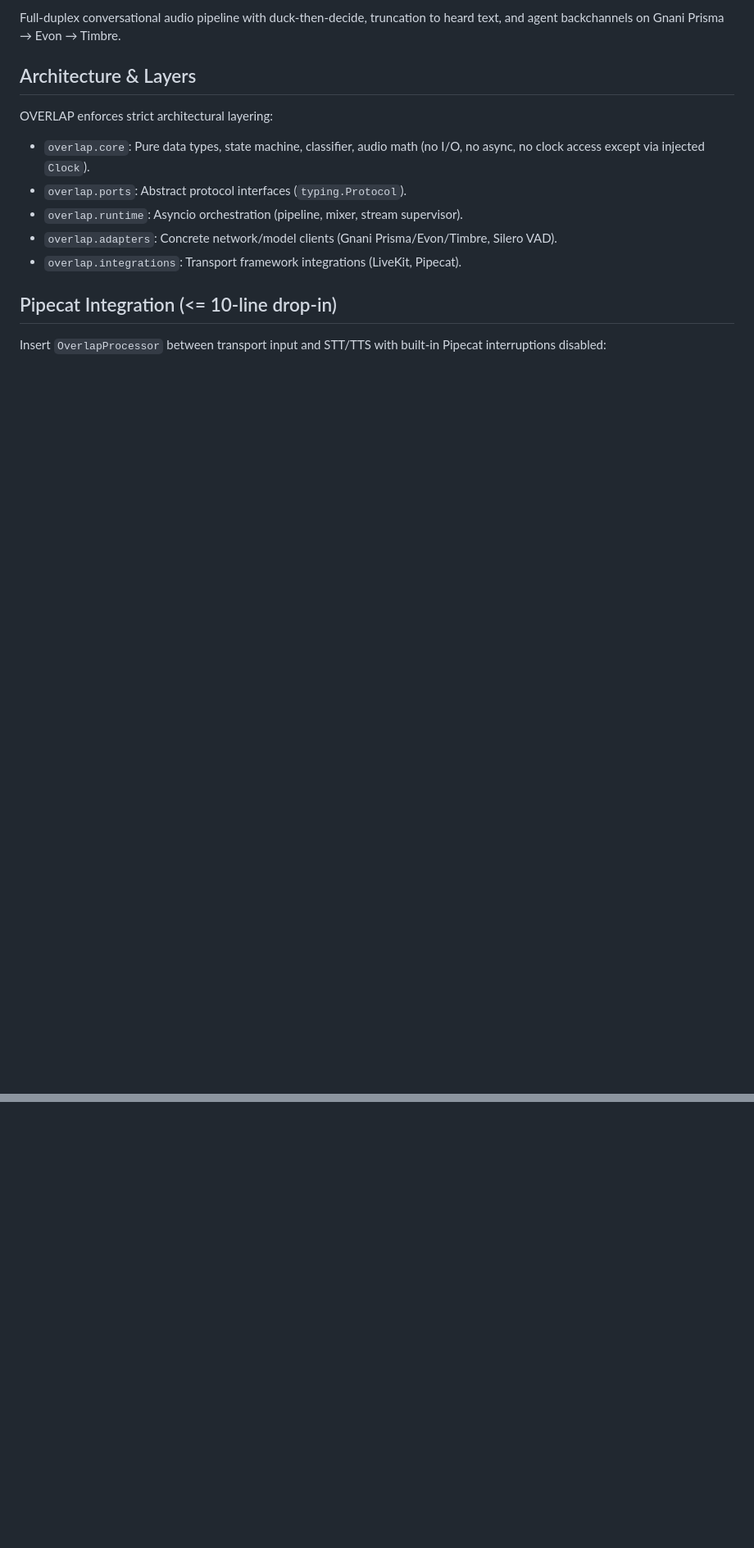
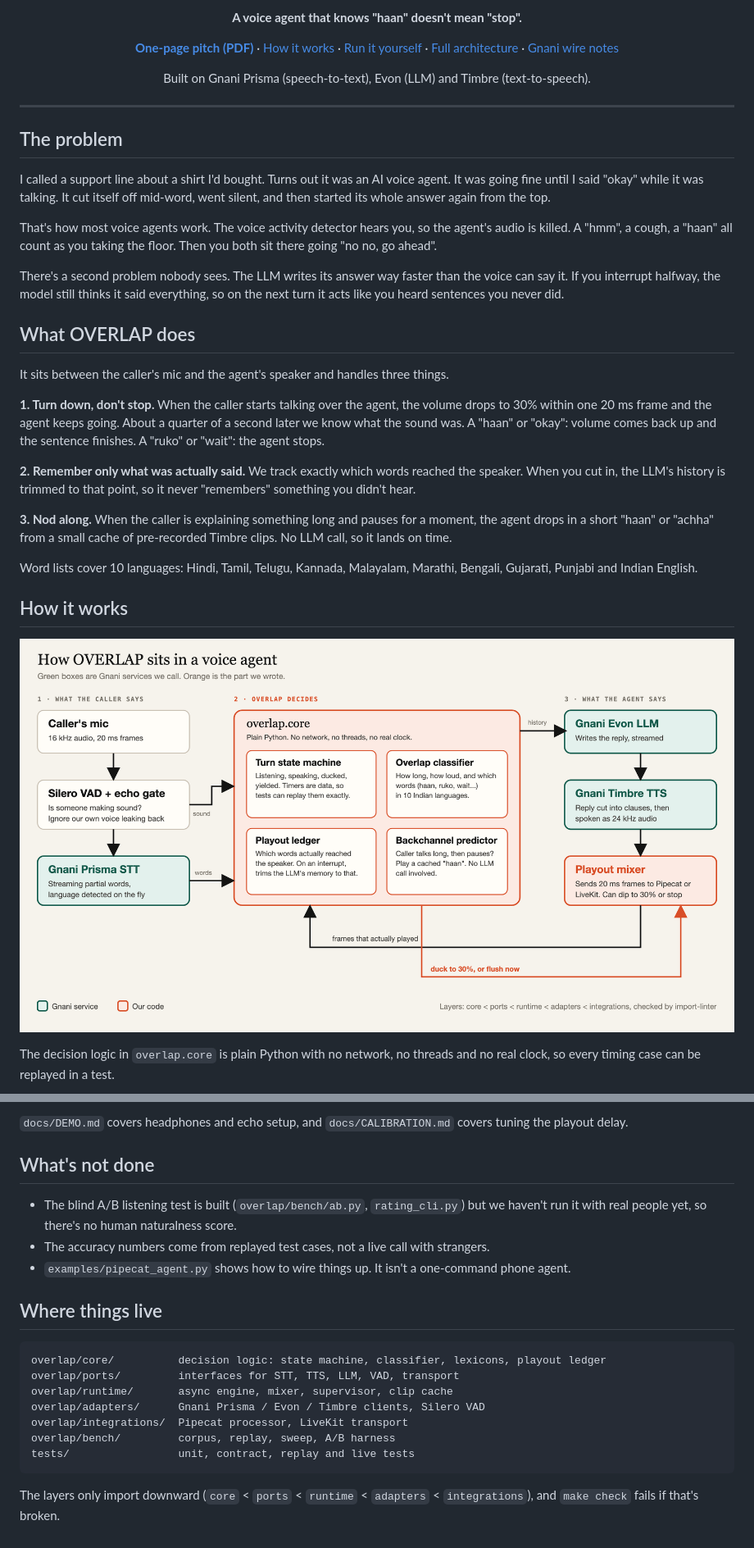
Before and after one commit to ash01825/overlap, a Markdown page: README.md, 2 parts joined by grey strips. Shown at 82% size. Rendered like a GitHub page; pictures changed too: docs/assets/architecture.png (added); blank space fills up the shorter version.

````diff
--- a/README.md
+++ b/README.md
@@ -2,15 +2,43 @@
 
-Full-duplex conversational audio pipeline with duck-then-decide, truncation to heard text, and agent backchannels on Gnani Prisma → Evon → Timbre.
+<p align="center"><b>A voice agent that knows "haan" doesn't mean "stop".</b></p>
 
-## Architecture & Layers
+<p align="center">
+  <a href="docs/OVERLAP_Solution_Pitch.pdf"><b>One-page pitch (PDF)</b></a> ·
+  <a href="#how-it-works">How it works</a> ·
+  <a href="#run-it-yourself">Run it yourself</a> ·
+  <a href="ARCHITECTURE.md">Full architecture</a> ·
+  <a href="docs/WIRE.md">Gnani wire notes</a>
+</p>
 
-OVERLAP enforces strict architectural layering:
-- `overlap.core`: Pure data types, state machine, classifier, audio math (no I/O, no async, no clock access except via injected `Clock`).
-- `overlap.ports`: Abstract protocol interfaces (`typing.Protocol`).
-- `overlap.runtime`: Asyncio orchestration (pipeline, mixer, stream supervisor).
-- `overlap.adapters`: Concrete network/model clients (Gnani Prisma/Evon/Timbre, Silero VAD).
-- `overlap.integrations`: Transport framework integrations (LiveKit, Pipecat).
+<p align="center">Built on Gnani Prisma (speech-to-text), Evon (LLM) and Timbre (text-to-speech).</p>
 
-## Pipecat Integration (<= 10-line drop-in)
+---
 
-Insert `OverlapProcessor` between transport input and STT/TTS with built-in Pipecat interruptions disabled:
+## The problem
+
+I called a support line about a shirt I'd bought. Turns out it was an AI voice agent. It was going fine until I said "okay" while it was talking. It cut itself off mid-word, went silent, and then started its whole answer again from the top.
+
+That's how most voice agents work. The voice activity detector hears you, so the agent's audio is killed. A "hmm", a cough, a "haan" all count as you taking the floor. Then you both sit there going "no no, go ahead".
+
+There's a second problem nobody sees. The LLM writes its answer way faster than the voice can say it. If you interrupt halfway, the model still thinks it said everything, so on the next turn it acts like you heard sentences you never did.
+
+## What OVERLAP does
+
+It sits between the caller's mic and the agent's speaker and handles three things.
+
+**1. Turn down, don't stop.** When the caller starts talking over the agent, the volume drops to 30% within one 20 ms frame and the agent keeps going. About a quarter of a second later we know what the sound was. A "haan" or "okay": volume comes back up and the sentence finishes. A "ruko" or "wait": the agent stops.
+
+**2. Remember only what was actually said.** We track exactly which words reached the speaker. When you cut in, the LLM's history is trimmed to that point, so it never "remembers" something you didn't hear.
+
+**3. Nod along.** When the caller is explaining something long and pauses for a moment, the agent drops in a short "haan" or "achha" from a small cache of pre-recorded Timbre clips. No LLM call, so it lands on time.
+
+Word lists cover 10 languages: Hindi, Tamil, Telugu, Kannada, Malayalam, Marathi, Bengali, Gujarati, Punjabi and Indian English.
+
+## How it works
+
+<p align="center">
+  <img src="docs/assets/architecture.png" alt="Architecture: caller mic to Silero VAD and Gnani Prisma STT, into overlap.core, out through Gnani Evon, Timbre and the playout mixer" width="920">
+</p>
+
+The decision logic in `overlap.core` is plain Python with no network, no threads and no real clock, so every timing case can be replayed in a test.
+
@@ -41,0 +103,21 @@ pip install -e ".[dev]"
+`docs/DEMO.md` covers headphones and echo setup, and `docs/CALIBRATION.md` covers tuning the playout delay.
+
+## What's not done
+
+- The blind A/B listening test is built (`overlap/bench/ab.py`, `rating_cli.py`) but we haven't run it with real people yet, so there's no human naturalness score.
+- The accuracy numbers come from replayed test cases, not a live call with strangers.
+- `examples/pipecat_agent.py` shows how to wire things up. It isn't a one-command phone agent.
+
+## Where things live
+
+```text
+overlap/core/          decision logic: state machine, classifier, lexicons, playout ledger
+overlap/ports/         interfaces for STT, TTS, LLM, VAD, transport
+overlap/runtime/       async engine, mixer, supervisor, clip cache
+overlap/adapters/      Gnani Prisma / Evon / Timbre clients, Silero VAD
+overlap/integrations/  Pipecat processor, LiveKit transport
+overlap/bench/         corpus, replay, sweep, A/B harness
+tests/                 unit, contract, replay and live tests
+```
+
+The layers only import downward (`core` < `ports` < `runtime` < `adapters` < `integrations`), and `make check` fails if that's broken.
````
Also changed, not shown: other parts of README.md (+41 -8 lines), TASKS.md (+3 -1 lines), docs/assets/duck-then-decide.png (added), 2 other files.
